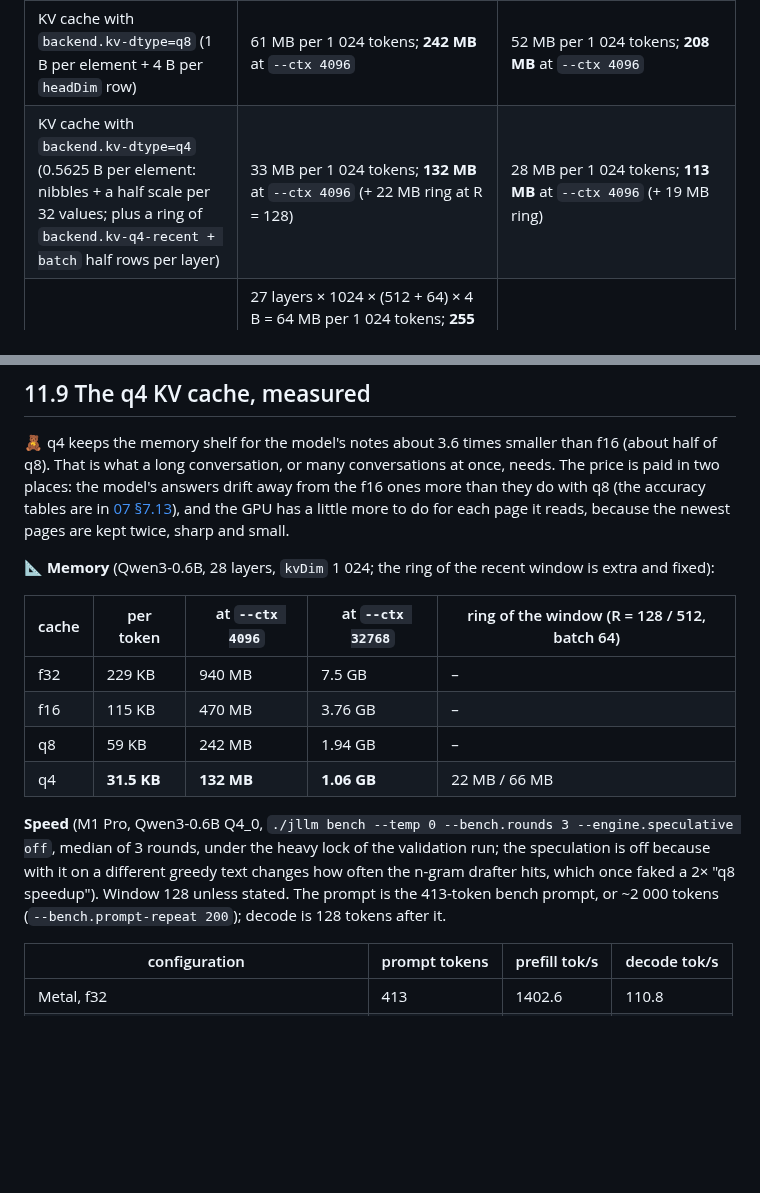
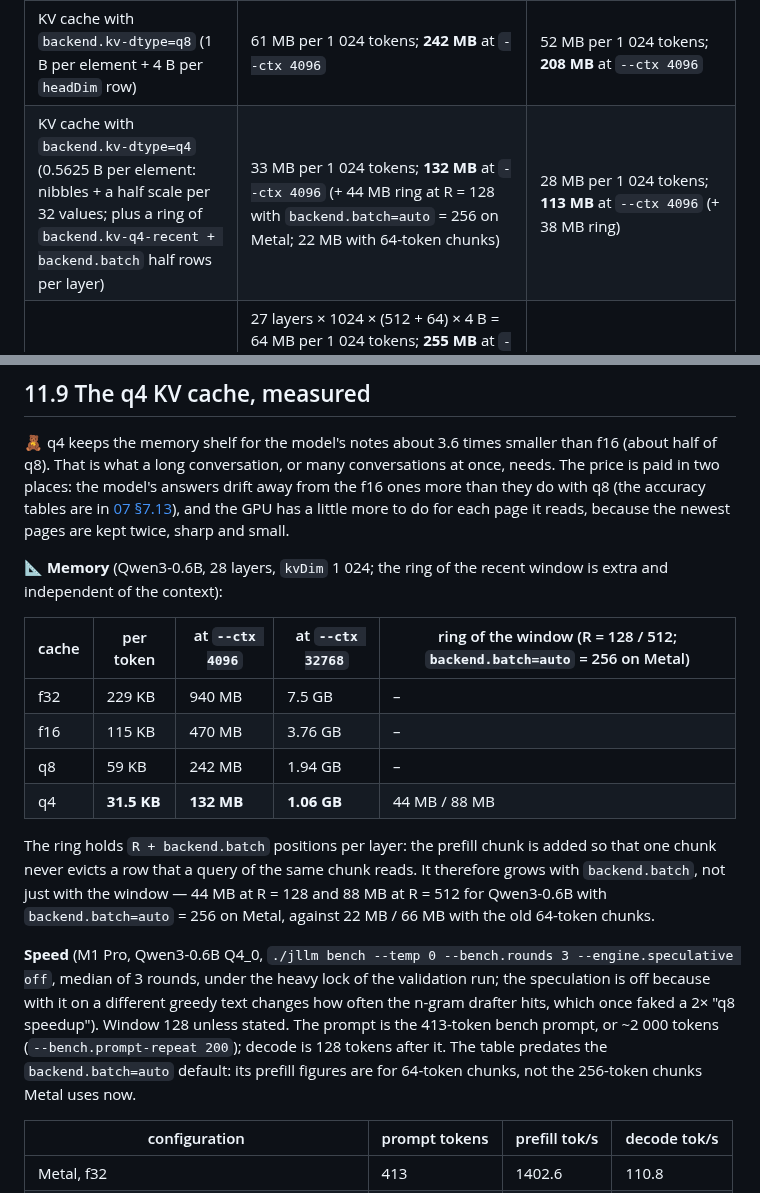
Before and after one commit to beniaminp/jllm-serve, a Markdown page: docs/11-performance.md, 2 parts joined by grey strips. GitHub-like rendering; blank space fills up the shorter version.

Commit message:
docs: q4 recent-window ring is R + backend.batch, 44 MB at auto on Metal
The ring keeps the prefill chunk's slots so a chunk never evicts a row its
own queries read; 7.13 and 11.9 still quoted the old 64-token figure
(22 MB). Note that the 11.9 speed table predates backend.batch=auto.

```diff
--- a/docs/11-performance.md
+++ b/docs/11-performance.md
@@ -265,7 +265,7 @@ and the scalar `exp` / `silu` loops are still visible here (fast math, now the d
 | KV cache at `--ctx 4096` | 940 MB | 805 MB |
 | KV cache with `backend.kv-dtype=f16` (2 B per element) | 117 MB per 1 024 tokens; **470 MB** at `--ctx 4096` | 101 MB per 1 024 tokens; **403 MB** at `--ctx 4096` |
 | KV cache with `backend.kv-dtype=q8` (1 B per element + 4 B per `headDim` row) | 61 MB per 1 024 tokens; **242 MB** at `--ctx 4096` | 52 MB per 1 024 tokens; **208 MB** at `--ctx 4096` |
-| KV cache with `backend.kv-dtype=q4` (0.5625 B per element: nibbles + a half scale per 32 values; plus a ring of `backend.kv-q4-recent + batch` half rows per layer) | 33 MB per 1 024 tokens; **132 MB** at `--ctx 4096` (+ 22 MB ring at R = 128) | 28 MB per 1 024 tokens; **113 MB** at `--ctx 4096` (+ 19 MB ring) |
+| KV cache with `backend.kv-dtype=q4` (0.5625 B per element: nibbles + a half scale per 32 values; plus a ring of `backend.kv-q4-recent + backend.batch` half rows per layer) | 33 MB per 1 024 tokens; **132 MB** at `--ctx 4096` (+ 44 MB ring at R = 128 with `backend.batch=auto` = 256 on Metal; 22 MB with 64-token chunks) | 28 MB per 1 024 tokens; **113 MB** at `--ctx 4096` (+ 38 MB ring) |
 | KV cache, DeepSeek-V2-Lite (MLA latent cache, [14 §14.11](14-model-families.md#1411-deepseek-v2--v3-multi-head-latent-attention--shared-experts)) | 27 layers × 1024 × (512 + 64) × 4 B = 64 MB per 1 024 tokens; **255 MB** at `--ctx 4096`, 127 MB at f16 (the expanded per-head cache of the first version was 553 KB per token, 2.2 GB at `--ctx 4096`); plus 216 MB of dequantized `kv_b_proj` halves | — |
 | KV cache + fixed state, Qwen3-Next-80B-A3B (12 attention + 36 Gated DeltaNet layers, [14 §14.14](14-model-families.md#1414-qwen3-next-hybrid-gated-deltanet--gated-attention--sparse-moe)) | — | 12 × 1024 × 512 × 8 B = **50 MB per 1 024 tokens** (a quarter of the 30B's 201 MB with the same attention shape), 201 MB at `--ctx 4096` (100 MB at f16), plus **79 MB** of DeltaNet state (36 × (2 MB recurrent + 96 KB conv)) whatever the context |
 | attention score scratch (Metal) `min(32, batch) × heads × ctx × 4 B` | 32 × 16 × 4096 × 4 = 8.4 MB | 32 × 32 × 2048 × 4 = 8.4 MB |
@@ -595,19 +595,26 @@ long conversation, or many conversations at once, needs. The price is paid in tw
 away from the f16 ones more than they do with q8 (the accuracy tables are in [07 §7.13](07-cpu-backend.md#q4-rotated-keys-4-bit-groups-and-a-recent-window-kvcacheq4-kvq4)),
 and the GPU has a little more to do for each page it reads, because the newest pages are kept twice, sharp and small.
 
-📐 **Memory** (Qwen3-0.6B, 28 layers, `kvDim` 1 024; the ring of the recent window is extra and fixed):
+📐 **Memory** (Qwen3-0.6B, 28 layers, `kvDim` 1 024; the ring of the recent window is extra and independent of the context):
 
-| cache | per token | at `--ctx 4096` | at `--ctx 32768` | ring of the window (R = 128 / 512, batch 64) |
+| cache | per token | at `--ctx 4096` | at `--ctx 32768` | ring of the window (R = 128 / 512; `backend.batch=auto` = 256 on Metal) |
 |---|---|---|---|---|
 | f32 | 229 KB | 940 MB | 7.5 GB | – |
 | f16 | 115 KB | 470 MB | 3.76 GB | – |
 | q8 | 59 KB | 242 MB | 1.94 GB | – |
-| q4 | **31.5 KB** | **132 MB** | **1.06 GB** | 22 MB / 66 MB |
+| q4 | **31.5 KB** | **132 MB** | **1.06 GB** | 44 MB / 88 MB |
+
+The ring holds `R + backend.batch` positions per layer: the prefill chunk is added so that one chunk never evicts a
+row that a query of the same chunk reads. It therefore grows with `backend.batch`, not just with the window — 44 MB at
+R = 128 and 88 MB at R = 512 for Qwen3-0.6B with `backend.batch=auto` = 256 on Metal, against 22 MB / 66 MB with the
+old 64-token chunks.
 
 **Speed** (M1 Pro, Qwen3-0.6B Q4_0, `./jllm bench --temp 0 --bench.rounds 3 --engine.speculative off`, median of 3
 rounds, under the heavy lock of the validation run; the speculation is off because with it on a different greedy text
 changes how often the n-gram drafter hits, which once faked a 2× "q8 speedup"). Window 128 unless stated. The prompt is
-the 413-token bench prompt, or ~2 000 tokens (`--bench.prompt-repeat 200`); decode is 128 tokens after it.
+the 413-token bench prompt, or ~2 000 tokens (`--bench.prompt-repeat 200`); decode is 128 tokens after it. The table
+predates the `backend.batch=auto` default: its prefill figures are for 64-token chunks, not the 256-token chunks Metal
+uses now.
 
 | configuration | prompt tokens | prefill tok/s | decode tok/s |
 |---|---|---|---|
```
Also changed, not shown: docs/07-cpu-backend.md (+6 -4 lines).
